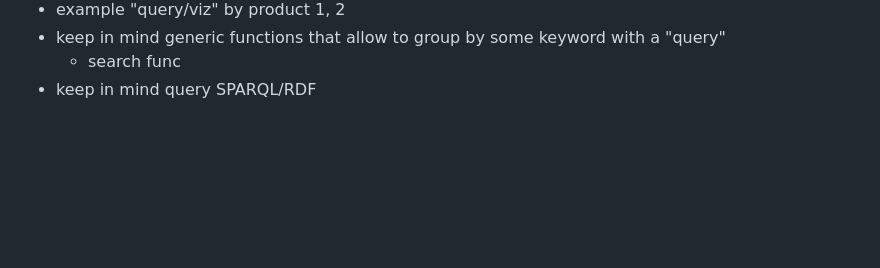
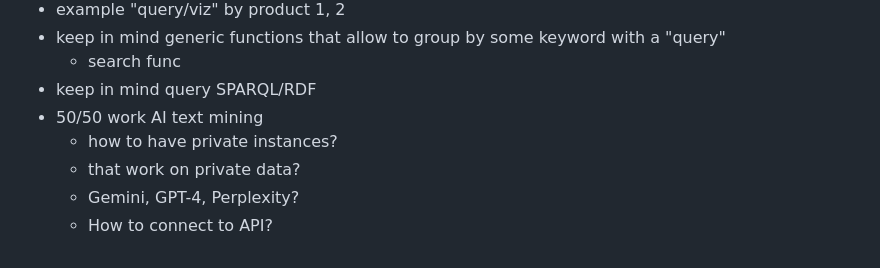
Before and after one commit to VCityTeam/PEPR-VDBI, a Markdown page: data-visualization/docs/graph-test.md, the part around the change. GitHub-like rendering; blank space fills up the shorter version.

Commit message:
update notes

```diff
--- a/data-visualization/docs/graph-test.md
+++ b/data-visualization/docs/graph-test.md
@@ -125,3 +125,8 @@ TODO:
 - keep in mind generic functions that allow to group by some keyword with a "query"
   - search func
 - keep in mind query SPARQL/RDF
+- 50/50 work AI text mining
+  - how to have private instances?
+  - that work on private data?
+  - Gemini, GPT-4, Perplexity?
+  - How to connect to API?
```
Also changed, not shown: data-visualization/docs/plot-test.md (+3 -0 lines).
